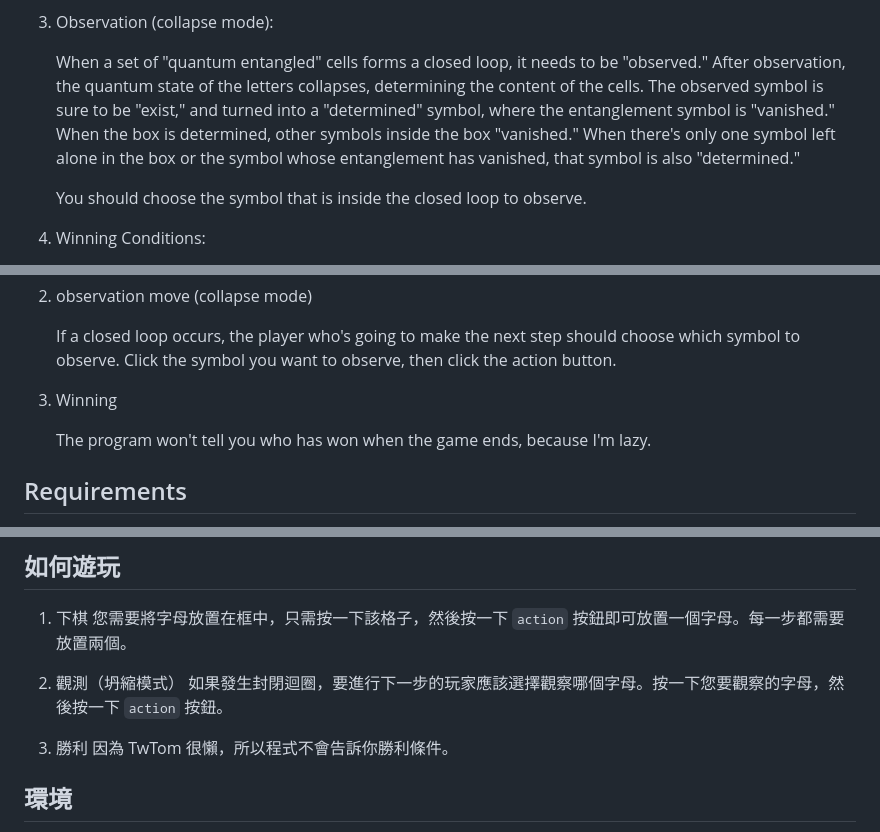
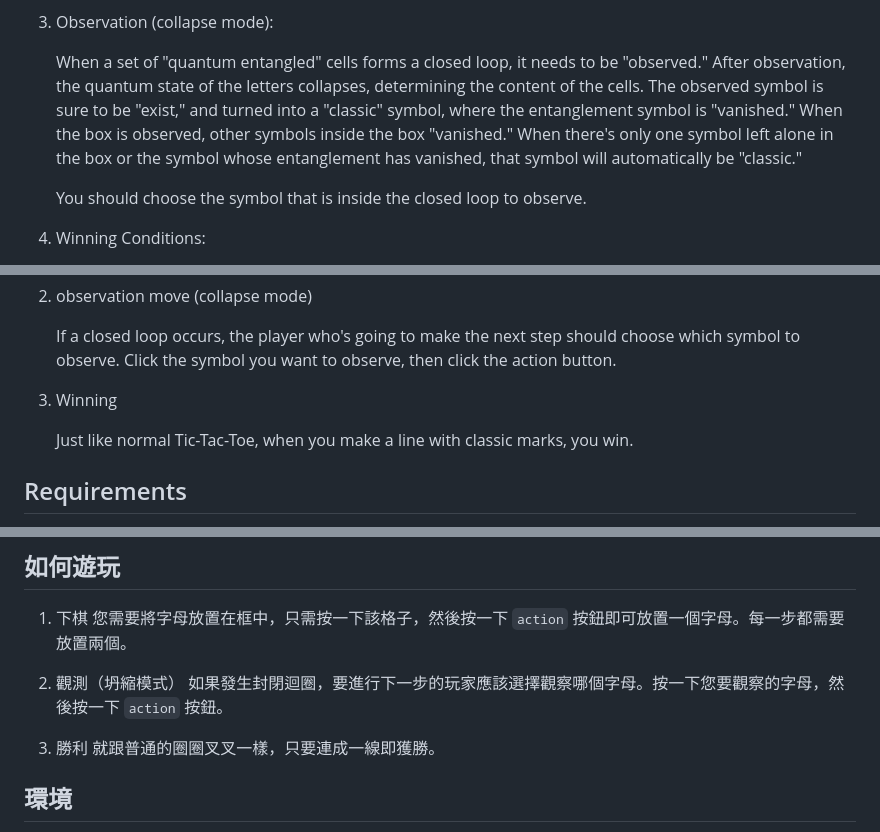
Before and after one commit to QuMCoding/quantum_tic_tac_toe, a Markdown page: readme.md, 3 parts joined by grey strips. Drawn GitHub-style.

```diff
--- a/readme.md
+++ b/readme.md
@@ -56,7 +56,7 @@ This game combines the classic Tic Tac Toe with the intriguing principles of qua
 
     When a set of "quantum entangled" cells forms a closed loop, it needs to be "observed."
     After observation, the quantum state of the letters collapses, determining the content of the cells.
-    The observed symbol is sure to be "exist," and turned into a "determined" symbol, where the entanglement symbol is "vanished." When the box is determined, other symbols inside the box "vanished." When there's only one symbol left alone in the box or the symbol whose entanglement has vanished, that symbol is also "determined."
+    The observed symbol is sure to be "exist," and turned into a "classic" symbol, where the entanglement symbol is "vanished." When the box is observed, other symbols inside the box "vanished." When there's only one symbol left alone in the box or the symbol whose entanglement has vanished, that symbol will automatically be "classic."
 
     You should choose the symbol that is inside the closed loop to observe.
 4. Winning Conditions:
@@ -79,7 +79,7 @@ This game combines the classic Tic Tac Toe with the intriguing principles of qua
 
 3. Winning
 
-    The program won't tell you who has won when the game ends, because I'm lazy.
+    Just like normal Tic-Tac-Toe, when you make a line with classic marks, you win.
 
 ## Requirements
 
@@ -158,7 +158,7 @@ https://qumcoding.github.io/quantum_tic_tac_toe/
     如果發生封閉迴圈，要進行下一步的玩家應該選擇觀察哪個字母。按一下您要觀察的字母，然後按一下 `action` 按鈕。
 
 3. 勝利
-    因為 TwTom 很懶，所以程式不會告訴你勝利條件。
+    就跟普通的圈圈叉叉一樣，只要連成一線即獲勝。
 
 ## 環境
 
```
